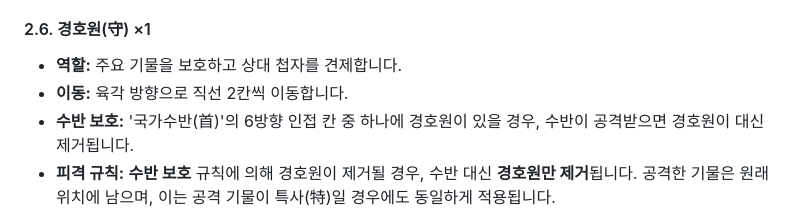
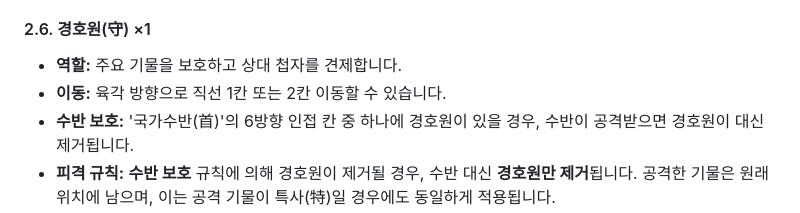
Before and after one commit to WiseWolfGS/CheDuk, a Markdown page: docs/CheDuk_Rulebook_KOR.md, the part around the change. Rendered like a GitHub page.

```diff
--- a/docs/CheDuk_Rulebook_KOR.md
+++ b/docs/CheDuk_Rulebook_KOR.md
@@ -67,7 +67,7 @@
 
 #### 2.6. 경호원(守) ×1
 *   **역할:** 주요 기물을 보호하고 상대 첩자를 견제합니다.
-*   **이동:** 육각 방향으로 직선 2칸씩 이동합니다.
+*   **이동:** 육각 방향으로 직선 1칸 또는 2칸 이동할 수 있습니다.
 *   **수반 보호:** '국가수반(首)'의 6방향 인접 칸 중 하나에 경호원이 있을 경우, 수반이 공격받으면 경호원이 대신 제거됩니다.
 *   **피격 규칙:** **수반 보호** 규칙에 의해 경호원이 제거될 경우, 수반 대신 **경호원만 제거**됩니다. 공격한 기물은 원래 위치에 남으며, 이는 공격 기물이 특사(特)일 경우에도 동일하게 적용됩니다.
 *   **첩자 방해:** 경호원에 인접한 칸에서는 상대 첩자가 정보 취득을 할 수 없습니다.
```
Also changed, not shown: images/Amb_move_CheDuk.png (added), 5 other files.
